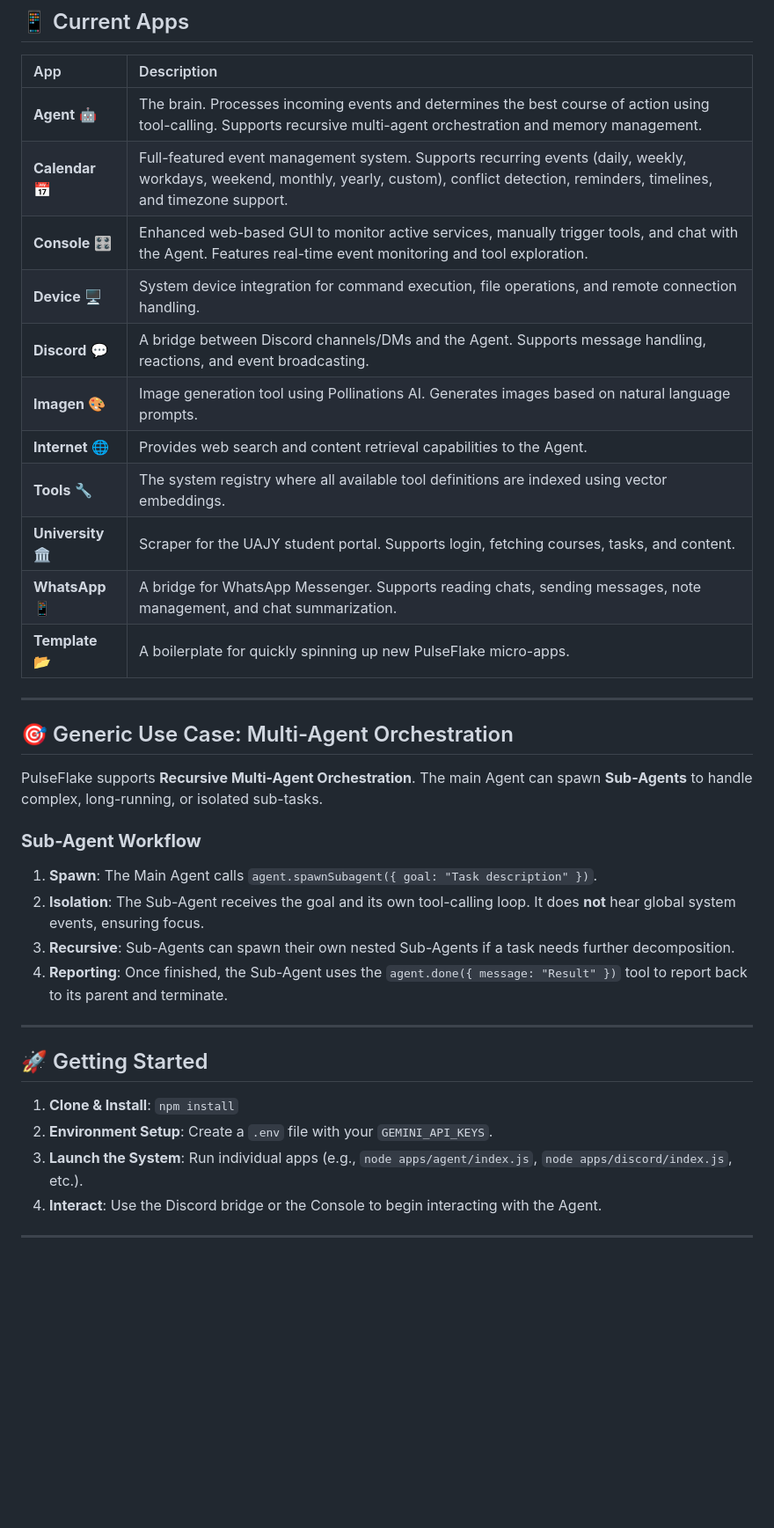
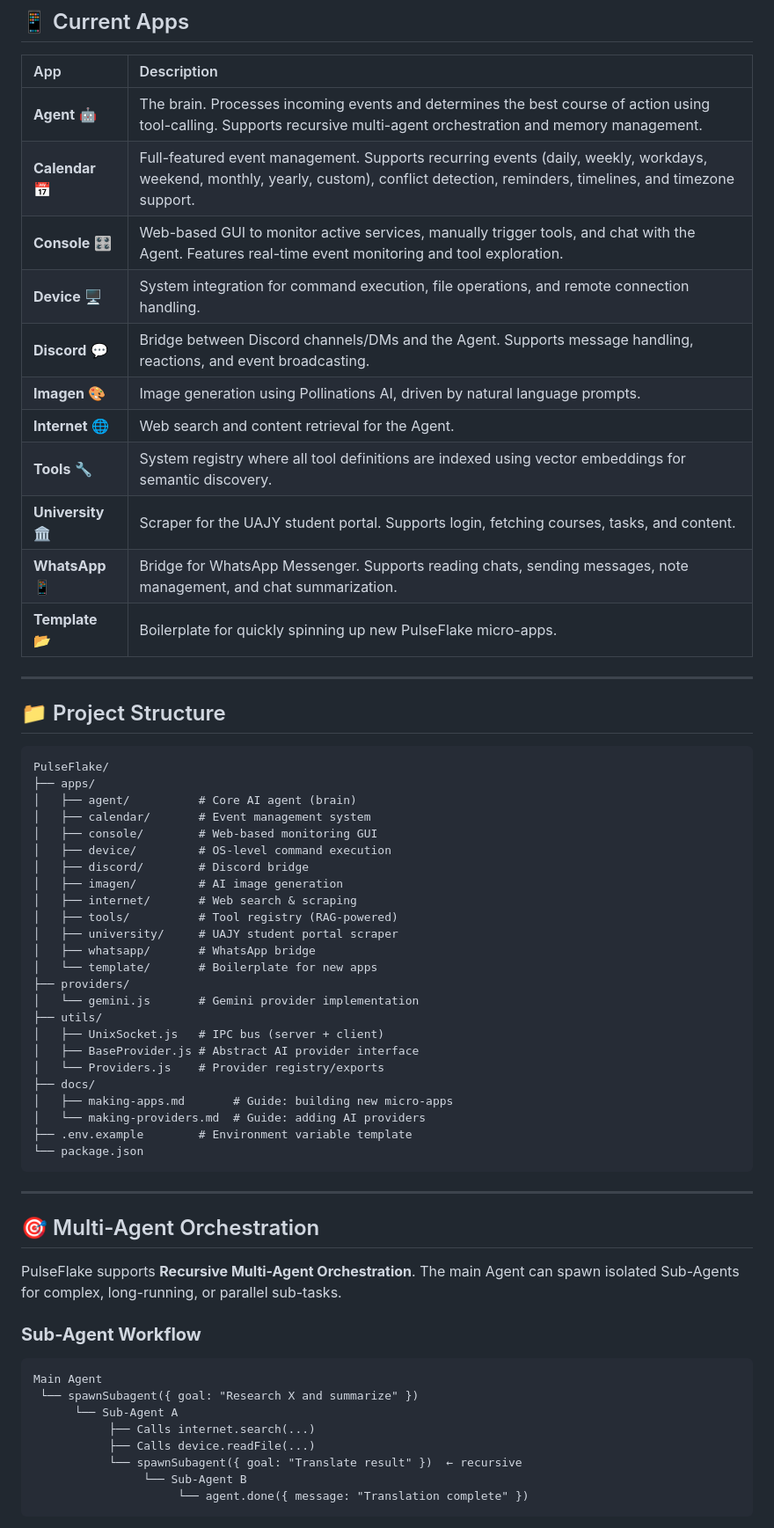
Before and after one commit to Neuxbane/PulseFlake, a Markdown page: README.md, the part around one of its changes. Shown at 88% size. Rendered like a GitHub page; blank space fills up the shorter version.

````diff
--- a/README.md
+++ b/README.md
@@ -87,34 +112,64 @@ The system is designed around a "Manager-Worker" pattern where all apps are equa
 | App | Description |
 | :--- | :--- |
 | **Agent** 🤖 | The brain. Processes incoming events and determines the best course of action using tool-calling. Supports recursive multi-agent orchestration and memory management. |
-| **Calendar** 📅 | Full-featured event management system. Supports recurring events (daily, weekly, workdays, weekend, monthly, yearly, custom), conflict detection, reminders, timelines, and timezone support. |
-| **Console** 🎛️ | Enhanced web-based GUI to monitor active services, manually trigger tools, and chat with the Agent. Features real-time event monitoring and tool exploration. |
-| **Device** 🖥️ | System device integration for command execution, file operations, and remote connection handling. |
-| **Discord** 💬 | A bridge between Discord channels/DMs and the Agent. Supports message handling, reactions, and event broadcasting. |
-| **Imagen** 🎨 | Image generation tool using Pollinations AI. Generates images based on natural language prompts. |
-| **Internet** 🌐 | Provides web search and content retrieval capabilities to the Agent. |
-| **Tools** 🔧 | The system registry where all available tool definitions are indexed using vector embeddings. |
+| **Calendar** 📅 | Full-featured event management. Supports recurring events (daily, weekly, workdays, weekend, monthly, yearly, custom), conflict detection, reminders, timelines, and timezone support. |
+| **Console** 🎛️ | Web-based GUI to monitor active services, manually trigger tools, and chat with the Agent. Features real-time event monitoring and tool exploration. |
+| **Device** 🖥️ | System integration for command execution, file operations, and remote connection handling. |
+| **Discord** 💬 | Bridge between Discord channels/DMs and the Agent. Supports message handling, reactions, and event broadcasting. |
+| **Imagen** 🎨 | Image generation using Pollinations AI, driven by natural language prompts. |
+| **Internet** 🌐 | Web search and content retrieval for the Agent. |
+| **Tools** 🔧 | System registry where all tool definitions are indexed using vector embeddings for semantic discovery. |
 | **University** 🏛️ | Scraper for the UAJY student portal. Supports login, fetching courses, tasks, and content. |
-| **WhatsApp** 📱 | A bridge for WhatsApp Messenger. Supports reading chats, sending messages, note management, and chat summarization. |
-| **Template** 📂 | A boilerplate for quickly spinning up new PulseFlake micro-apps. |
+| **WhatsApp** 📱 | Bridge for WhatsApp Messenger. Supports reading chats, sending messages, note management, and chat summarization. |
+| **Template** 📂 | Boilerplate for quickly spinning up new PulseFlake micro-apps. |
 
 ---
 
-## 🎯 Generic Use Case: Multi-Agent Orchestration
+## 📁 Project Structure
 
-PulseFlake supports **Recursive Multi-Agent Orchestration**. The main Agent can spawn **Sub-Agents** to handle complex, long-running, or isolated sub-tasks.
-
-### **Sub-Agent Workflow**
-1.  **Spawn**: The Main Agent calls `agent.spawnSubagent({ goal: "Task description" })`.
-2.  **Isolation**: The Sub-Agent receives the goal and its own tool-calling loop. It does **not** hear global system events, ensuring focus.
-3.  **Recursive**: Sub-Agents can spawn their own nested Sub-Agents if a task needs further decomposition.
-4.  **Reporting**: Once finished, the Sub-Agent uses the `agent.done({ message: "Result" })` tool to report back to its parent and terminate.
+```
+PulseFlake/
+├── apps/
+│   ├── agent/          # Core AI agent (brain)
+│   ├── calendar/       # Event management system
+│   ├── console/        # Web-based monitoring GUI
+│   ├── device/         # OS-level command execution
+│   ├── discord/        # Discord bridge
+│   ├── imagen/         # AI image generation
+│   ├── internet/       # Web search & scraping
+│   ├── tools/          # Tool registry (RAG-powered)
+│   ├── university/     # UAJY student portal scraper
+│   ├── whatsapp/       # WhatsApp bridge
+│   └── template/       # Boilerplate for new apps
+├── providers/
+│   └── gemini.js       # Gemini provider implementation
+├── utils/
+│   ├── UnixSocket.js   # IPC bus (server + client)
+│   ├── BaseProvider.js # Abstract AI provider interface
+│   └── Providers.js    # Provider registry/exports
+├── docs/
+│   ├── making-apps.md       # Guide: building new micro-apps
+│   └── making-providers.md  # Guide: adding AI providers
+├── .env.example        # Environment variable template
+└── package.json
+```
 
 ---
 
-## 🚀 Getting Started
+## 🎯 Multi-Agent Orchestration
 
-1.  **Clone & Install**: `npm install`
-2.  **Environment Setup**: Create a `.env` file with your `GEMINI_API_KEYS`.
-3.  **Launch the System**: Run individual apps (e.g., `node apps/agent/index.js`, `node apps/discord/index.js`, etc.).
-4.  **Interact**: Use the Discord bridge or the Console to begin interacting with the Agent.
+PulseFlake supports **Recursive Multi-Agent Orchestration**. The main Agent can spawn isolated Sub-Agents for complex, long-running, or parallel sub-tasks.
+
+### **Sub-Agent Workflow**
+
+```
+Main Agent
+ └── spawnSubagent({ goal: "Research X and summarize" })
+      └── Sub-Agent A
+           ├── Calls internet.search(...)
+           ├── Calls device.readFile(...)
+           └── spawnSubagent({ goal: "Translate result" })  ← recursive
+                └── Sub-Agent B
+                     └── agent.done({ message: "Translation complete" })
+```
+
````
Also changed, not shown: other parts of README.md (+257 -174 lines).
